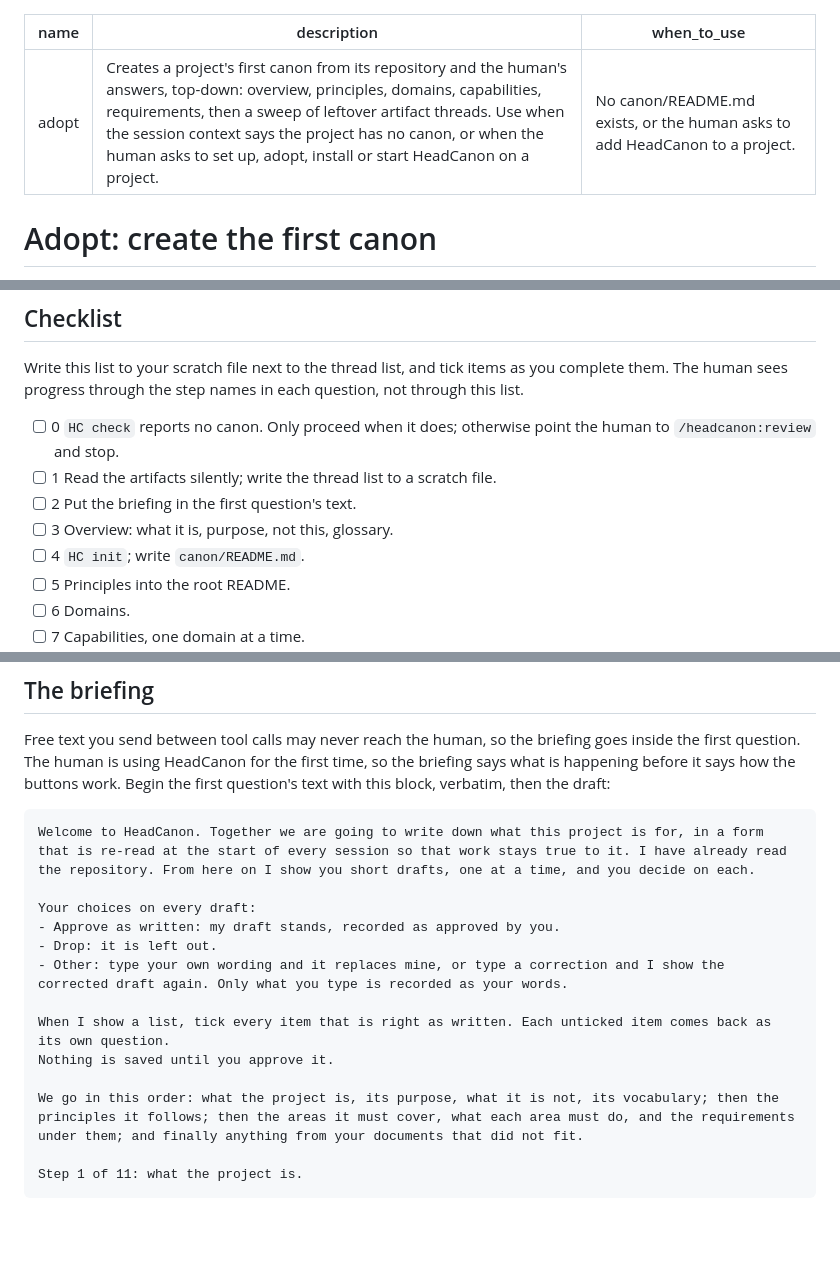
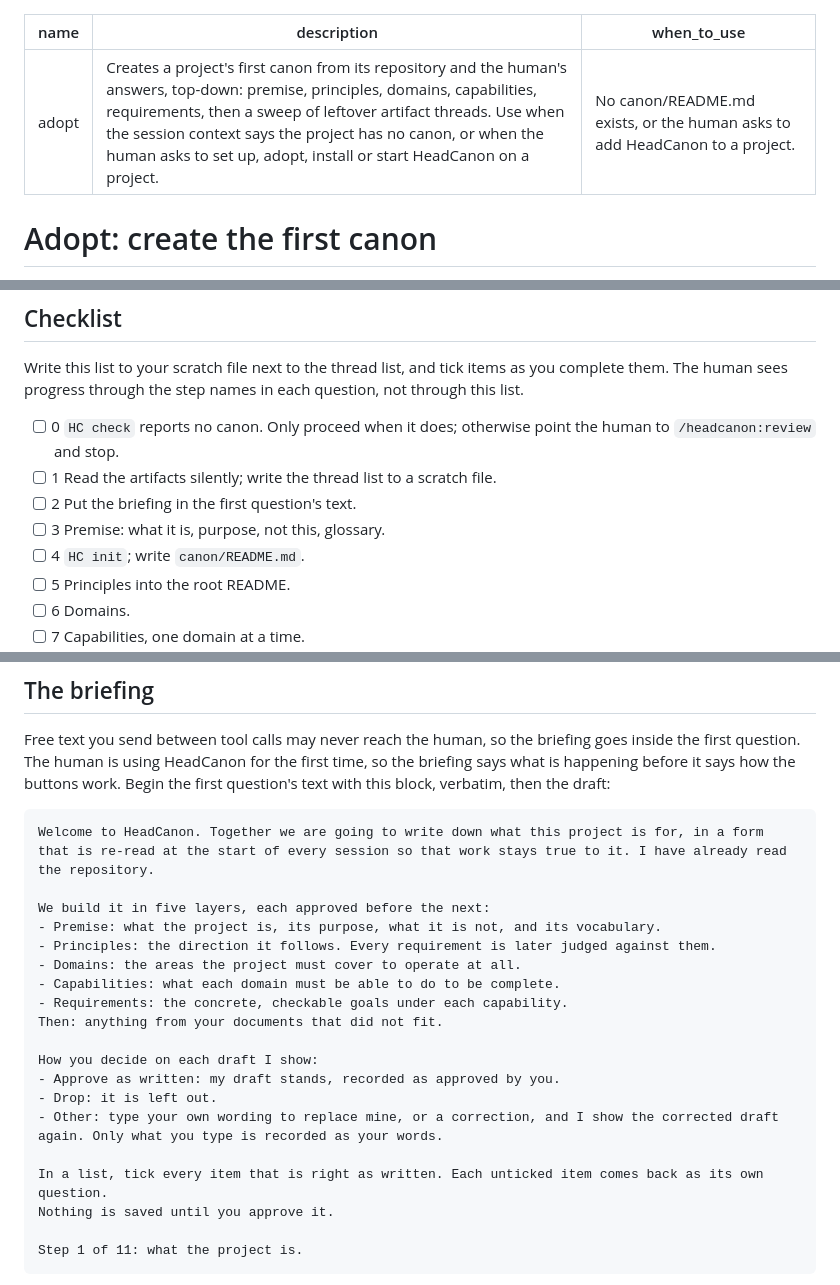
Before and after one commit to Althis/headcanon, a Markdown page: skills/adopt/SKILL.md, 3 parts joined by grey strips. GitHub-like rendering; blank space fills up the shorter version.

Commit message:
fix(plugin): briefing explains the five layers first, as bullet lists
The briefing now opens with the five layers (premise, principles,
domains, capabilities, requirements) as a short list before the choices,
which are a list too. The premise layer is named premise throughout the
skill instead of overview. REQ-11.6.1 records the human's words.

Intent: REQ-11.6.1
Intent-Change: update REQ-11.6.1
Approved-By: pending (requested in session 2026-10-11; merging this PR is the approval)
Co-Authored-By: Claude Fable 5.1 <noreply@anthropic.com>

````diff
--- a/skills/adopt/SKILL.md
+++ b/skills/adopt/SKILL.md
@@ -1,6 +1,6 @@
 ---
 name: adopt
-description: "Creates a project's first canon from its repository and the human's answers, top-down: overview, principles, domains, capabilities, requirements, then a sweep of leftover artifact threads. Use when the session context says the project has no canon, or when the human asks to set up, adopt, install or start HeadCanon on a project."
+description: "Creates a project's first canon from its repository and the human's answers, top-down: premise, principles, domains, capabilities, requirements, then a sweep of leftover artifact threads. Use when the session context says the project has no canon, or when the human asks to set up, adopt, install or start HeadCanon on a project."
 when_to_use: "No canon/README.md exists, or the human asks to add HeadCanon to a project."
 ---
 
@@ -15,7 +15,7 @@ Write this list to your scratch file next to the thread list, and tick items as
 - [ ] 0 `HC check` reports no canon. Only proceed when it does; otherwise point the human to `/headcanon:review` and stop.
 - [ ] 1 Read the artifacts silently; write the thread list to a scratch file.
 - [ ] 2 Put the briefing in the first question's text.
-- [ ] 3 Overview: what it is, purpose, not this, glossary.
+- [ ] 3 Premise: what it is, purpose, not this, glossary.
 - [ ] 4 `HC init`; write `canon/README.md`.
 - [ ] 5 Principles into the root README.
 - [ ] 6 Domains.
@@ -44,17 +44,23 @@ These apply to every question in every step.
 Free text you send between tool calls may never reach the human, so the briefing goes inside the first question. The human is using HeadCanon for the first time, so the briefing says what is happening before it says how the buttons work. Begin the first question's text with this block, verbatim, then the draft:
 
 ```
-Welcome to HeadCanon. Together we are going to write down what this project is for, in a form that is re-read at the start of every session so that work stays true to it. I have already read the repository. From here on I show you short drafts, one at a time, and you decide on each.
+Welcome to HeadCanon. Together we are going to write down what this project is for, in a form that is re-read at the start of every session so that work stays true to it. I have already read the repository.
 
-Your choices on every draft:
+We build it in five layers, each approved before the next:
+- Premise: what the project is, its purpose, what it is not, and its vocabulary.
+- Principles: the direction it follows. Every requirement is later judged against them.
+- Domains: the areas the project must cover to operate at all.
+- Capabilities: what each domain must be able to do to be complete.
+- Requirements: the concrete, checkable goals under each capability.
+Then: anything from your documents that did not fit.
+
+How you decide on each draft I show:
 - Approve as written: my draft stands, recorded as approved by you.
 - Drop: it is left out.
-- Other: type your own wording and it replaces mine, or type a correction and I show the corrected draft again. Only what you type is recorded as your words.
+- Other: type your own wording to replace mine, or a correction, and I show the corrected draft again. Only what you type is recorded as your words.
 
-When I show a list, tick every item that is right as written. Each unticked item comes back as its own question.
+In a list, tick every item that is right as written. Each unticked item comes back as its own question.
 Nothing is saved until you approve it.
-
-We go in this order: what the project is, its purpose, what it is not, its vocabulary; then the principles it follows; then the areas it must cover, what each area must do, and the requirements under them; and finally anything from your documents that did not fit.
 
 Step 1 of 11: what the project is.
 ```
````
Also changed, not shown: other parts of skills/adopt/SKILL.md (+1 -1 lines), 1 other file.
